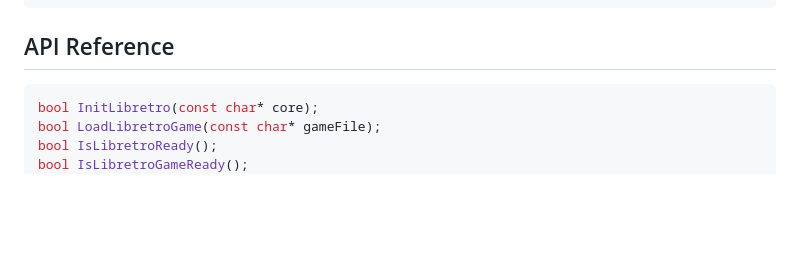
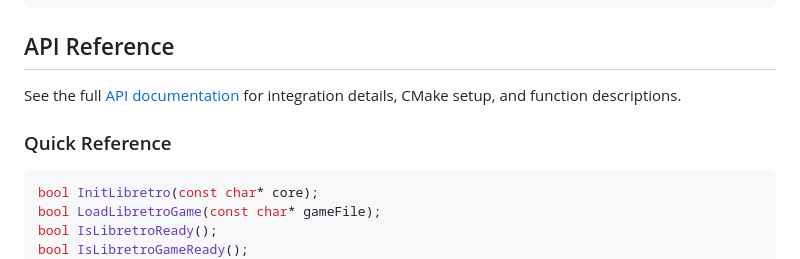
Before and after one commit to RobLoach/raylib-libretro, a Markdown page: README.md, the part around the change. GitHub-like rendering; blank space fills up the shorter version.

Commit message:
docs: add API.md with integration guide and function reference

````diff
--- a/README.md
+++ b/README.md
@@ -77,6 +77,10 @@ CloseLibretro();
 
 ## API Reference
 
+See the full [API documentation](docs/API.md) for integration details, CMake setup, and function descriptions.
+
+### Quick Reference
+
 ``` c
 bool InitLibretro(const char* core);
 bool LoadLibretroGame(const char* gameFile);
````
Also changed, not shown: docs/API.md (added, +190 -0 lines).
